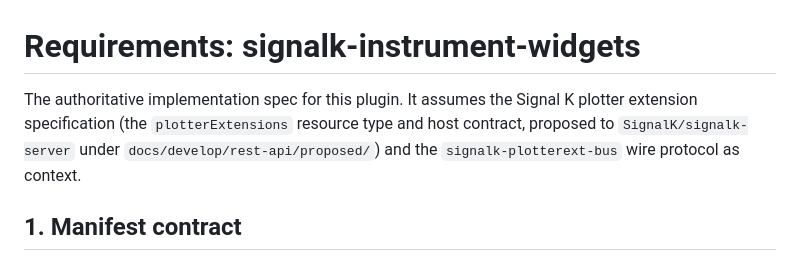
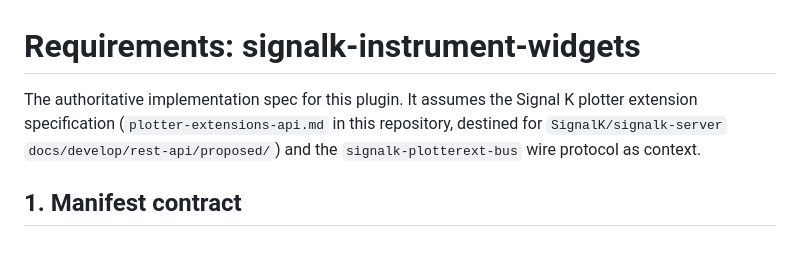
Before and after one commit to joelkoz/signalk-instrument-widgets, a Markdown page: REQUIREMENTS.md, the part around the change. Rendered like a GitHub page.

```diff
--- a/REQUIREMENTS.md
+++ b/REQUIREMENTS.md
@@ -1,8 +1,8 @@
 # Requirements: signalk-instrument-widgets
 
 The authoritative implementation spec for this plugin. It assumes the
-Signal K plotter extension specification (the `plotterExtensions` resource
-type and host contract, proposed to `SignalK/signalk-server` under
+Signal K plotter extension specification (`plotter-extensions-api.md` in
+this repository, destined for `SignalK/signalk-server`
 `docs/develop/rest-api/proposed/`) and the `signalk-plotterext-bus` wire
 protocol as context.
 
```
Also changed, not shown: AGENTS.md (+9 -4 lines), plotter-extensions-api.md (added, +364 -0 lines).
